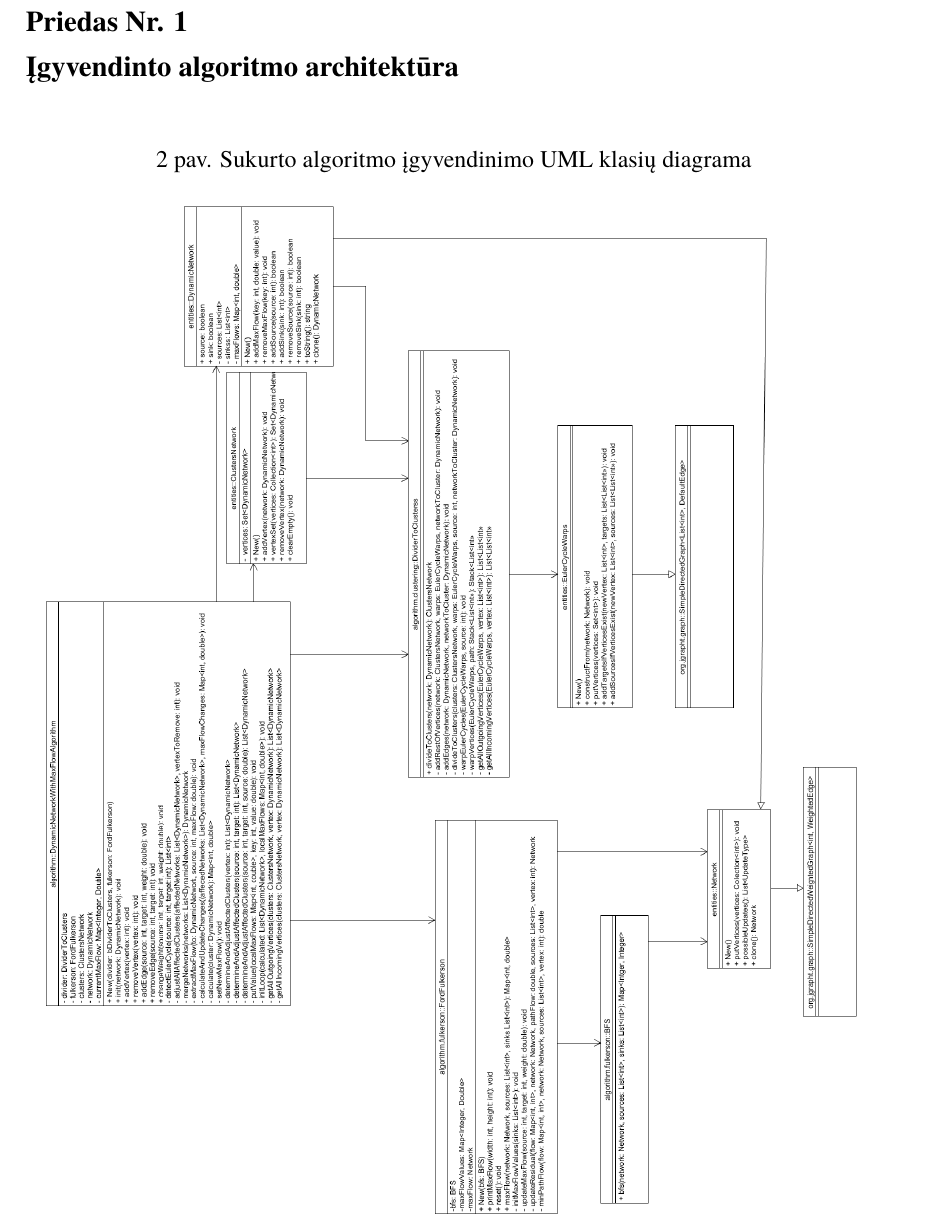
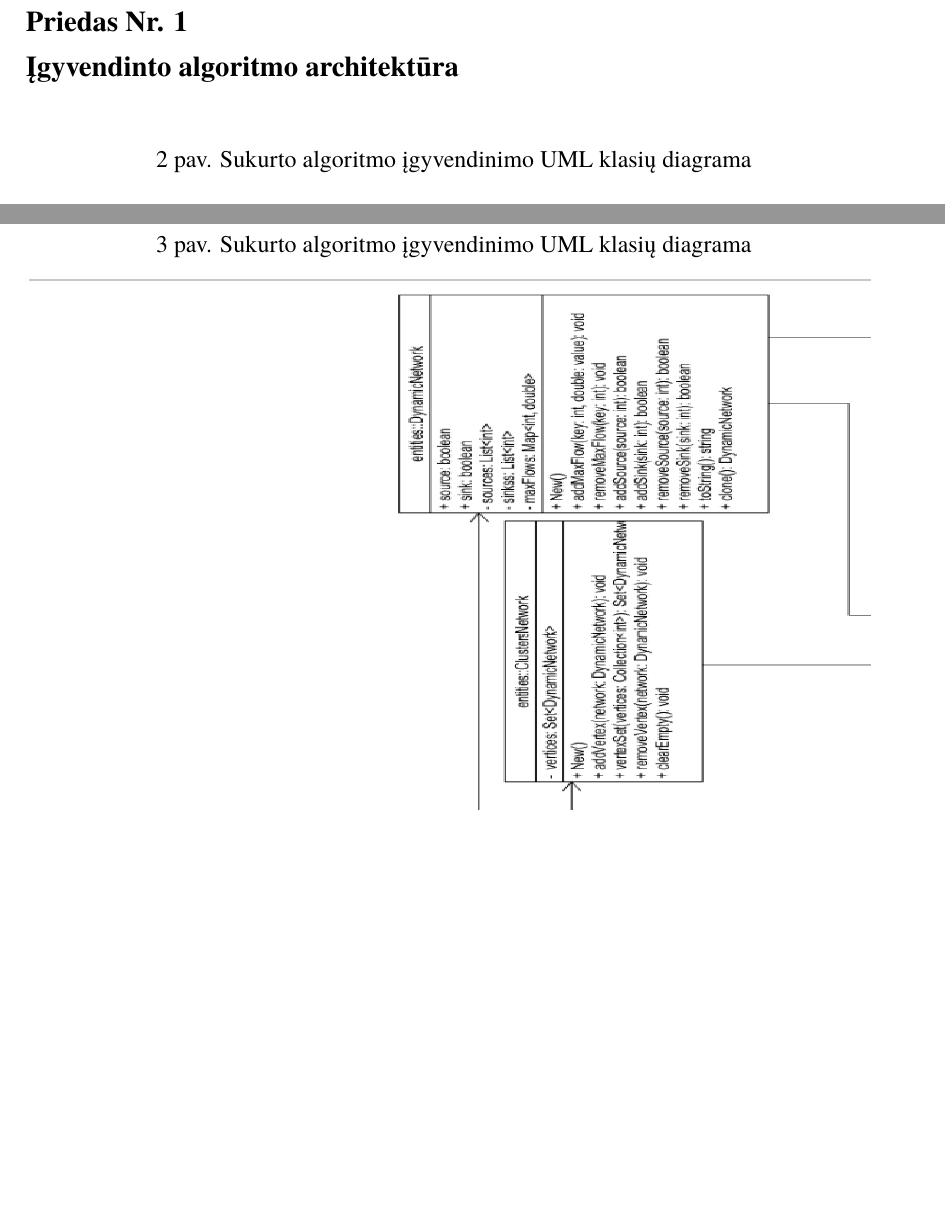
Before and after one commit to AleksasVaitulevicius/bachelors, a LaTeX document (latex/bakalaurinis.tex): part of page 25 of 26 before the commit and two parts of pages 25 and 26 of 28 after it, the two joined at a grey line, cut so that both start at the same text, the shorter picture padded with empty space. The pictures show the PDF file latex/bakalaurinis.pdf that the author committed with the source.

Commit message:
2 ways to put UML

```diff
--- a/latex/bakalaurinis.tex
+++ b/latex/bakalaurinis.tex
@@ -101,6 +101,20 @@ suformuluojamos svarbiausios darbo išvados, rekomendacijos bei pasiūlymai.
 	\label{fig:architecture}
 \end{figure}
 
+\begin{figure}[h]
+	\caption{Sukurto algoritmo įgyvendinimo UML klasių diagrama}
+	\centering
+	\includegraphics[width=1.5\textwidth, height=0.6\textheight, angle=90]{img/architecture1.png}
+	\label{fig:architecture1}
+\end{figure}
+
+\begin{figure}[h]
+	\caption{Sukurto algoritmo įgyvendinimo UML klasių diagrama}
+	\centering
+	\includegraphics[width=1.5\textwidth, height=0.6\textheight, angle=90]{img/architecture2.png}
+	\label{fig:architecture2}
+\end{figure}
+
 \section{Eksperimentinio palyginimo rezultatai}
 % tablesgenerator.com - converts calculators (e.g. excel) tables to LaTeX
 \begin{table}[H]\footnotesize
```
Also changed, not shown: latex/bakalaurinis.pdf, latex/img/architecture.png, latex/img/architecture1.PNG (added), latex/img/architecture2.PNG (added), 3 other files.
